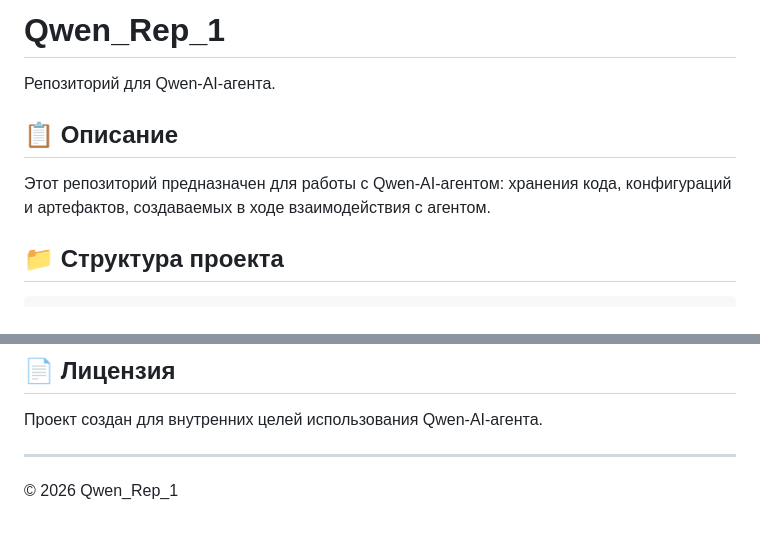
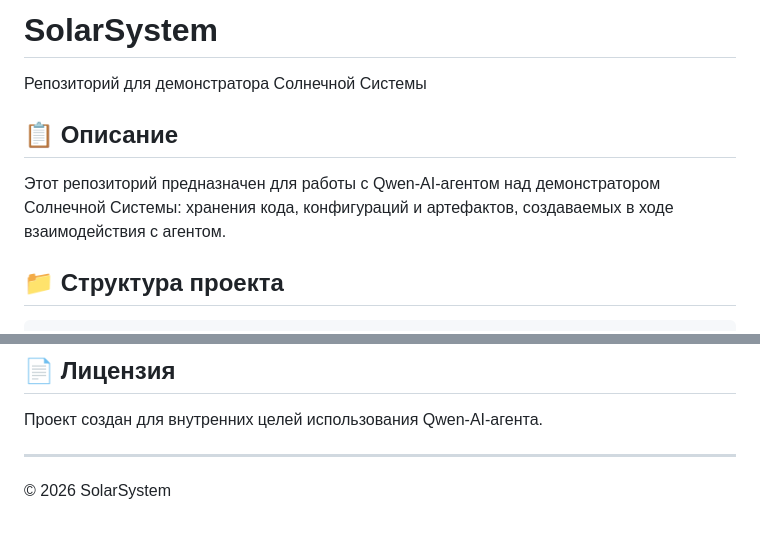
Before and after one commit to XHunter1980/Qwen_Rep_1, a Markdown page: README.md, 2 parts joined by grey strips. Drawn GitHub-style.

```diff
--- a/README.md
+++ b/README.md
@@ -1,10 +1,10 @@
-# Qwen_Rep_1
+# SolarSystem
 
-Репозиторий для Qwen-AI-агента.
+Репозиторий для демонстратора Солнечной Системы
 
 ## 📋 Описание
 
-Этот репозиторий предназначен для работы с Qwen-AI-агентом: хранения кода, конфигураций и артефактов, создаваемых в ходе взаимодействия с агентом.
+Этот репозиторий предназначен для работы с Qwen-AI-агентом над демонстратором Солнечной Системы: хранения кода, конфигураций и артефактов, создаваемых в ходе взаимодействия с агентом.
 
 ## 📁 Структура проекта
 
@@ -74,4 +74,4 @@ cd Qwen_Rep_1
 
 ---
 
-© 2026 Qwen_Rep_1
+© 2026 SolarSystem
```
